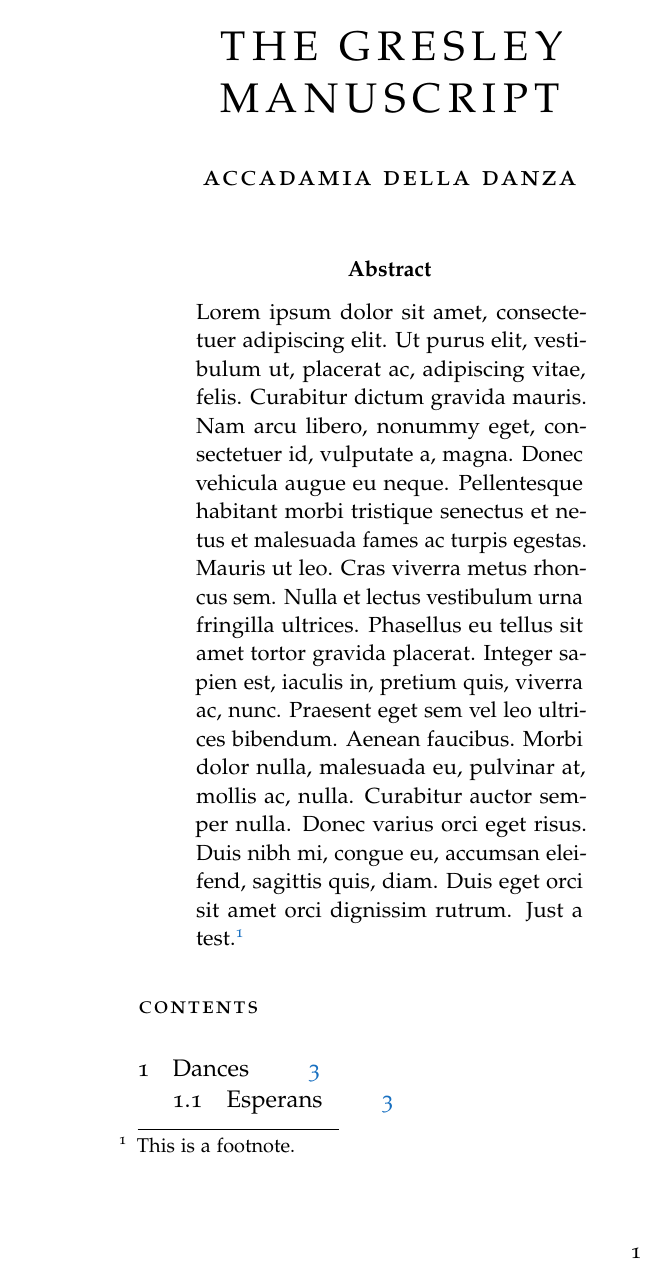
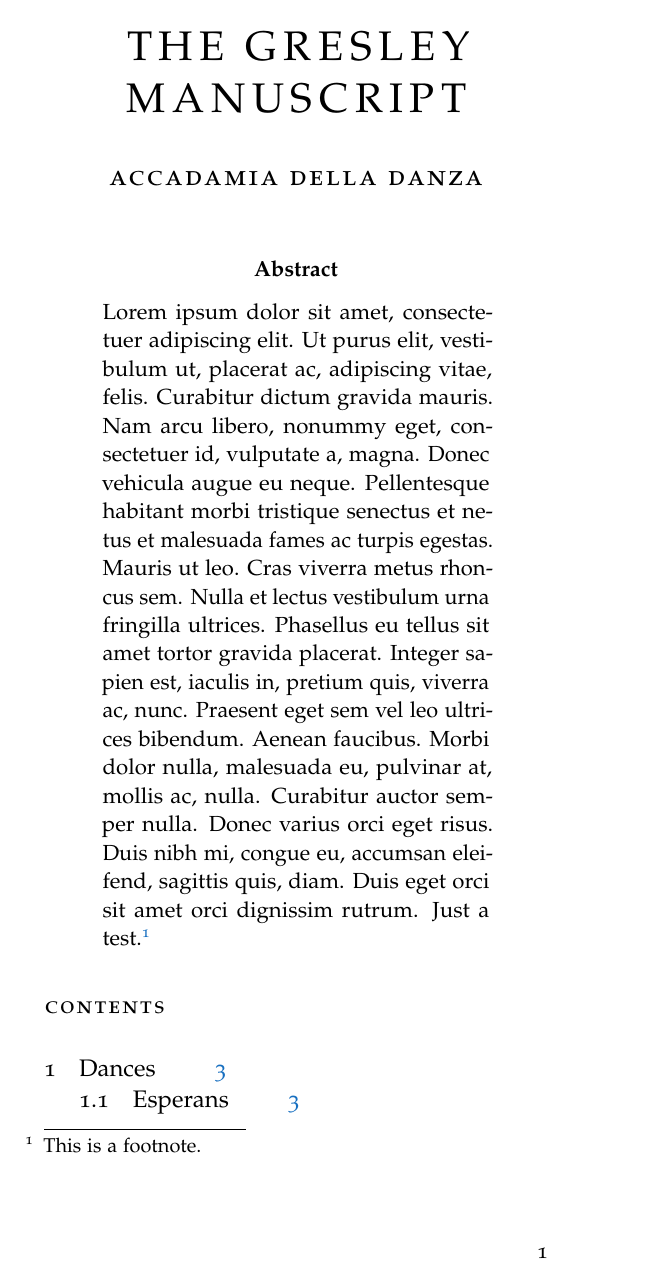
Before and after one commit to amacks/gresley_dance, a LaTeX paper (ModernGresely.tex): page 1 of 16. Compiled offline with pdfLaTeX.

Commit message:
wider margins, fixing intend under new page line

```diff
--- a/ModernGresely.tex
+++ b/ModernGresely.tex
@@ -13,10 +13,8 @@
 % save typing for the red text colouring
 \newcommand{\red}[1]{\textcolor{red}{#1}}
 % This abstracts the insertion of the Gresely source page numbers
-\newcommand{\srcpg}[1]{
-    \noindent{
-        \hspace{-0.65in}\color{Gray}{\rule[0.5ex]{5.5in}{1pt}~#1}
-    }
+\newcommand{
+\srcpg}[1]{\noindent{\hspace{-0.65in}\color{Gray}{\rule[0.5ex]{6.0in}{1pt}~#1}}
 }
 % oriented margin notes
 \newcommand{\tmn}[1]{% Text Margin Note
@@ -32,8 +30,8 @@
   left=1.5in, right=1.5in,showframe=false]{geometry}
 
 %More Gresely Formatting
-\marginparwidth=2in
-\oddsidemargin=2.15in
+\marginparwidth=1.5in
+\oddsidemargin=1.5in
 \textwidth=3.5in
 
 \begin{document}
```
